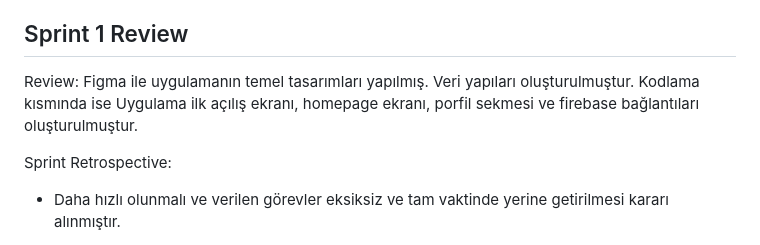
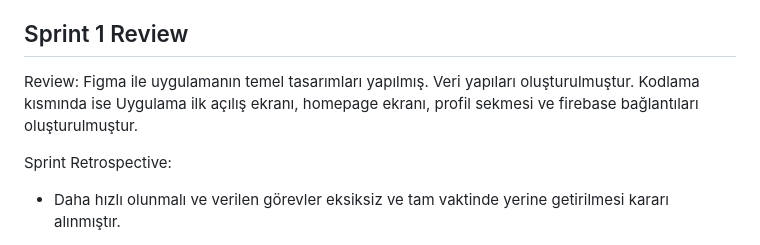
Before and after one commit to MrBigBearrTR/guide_up, a Markdown page: README.md, the part around the change. Rendered like a GitHub page.

```diff
--- a/README.md
+++ b/README.md
@@ -90,7 +90,7 @@ https://github.com/MrBigBearrTR/guide_up/assets/91954062/a1cc9932-0ec3-424f-9295
 
 ## Sprint 1 Review
 
-Review: Figma ile uygulamanın temel tasarımları yapılmış. Veri yapıları oluşturulmuştur. Kodlama kısmında ise Uygulama ilk açılış ekranı, homepage ekranı, porfil sekmesi ve firebase bağlantıları oluşturulmuştur.
+Review: Figma ile uygulamanın temel tasarımları yapılmış. Veri yapıları oluşturulmuştur. Kodlama kısmında ise Uygulama ilk açılış ekranı, homepage ekranı, profil sekmesi ve firebase bağlantıları oluşturulmuştur.
 
 Sprint Retrospective:
 - Daha hızlı olunmalı ve verilen görevler eksiksiz ve tam vaktinde yerine getirilmesi kararı alınmıştır.
```
